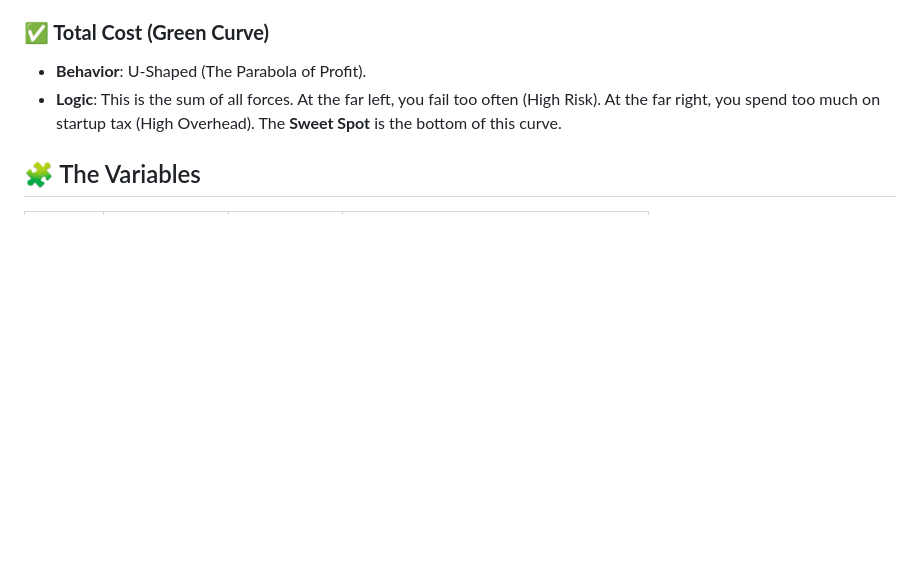
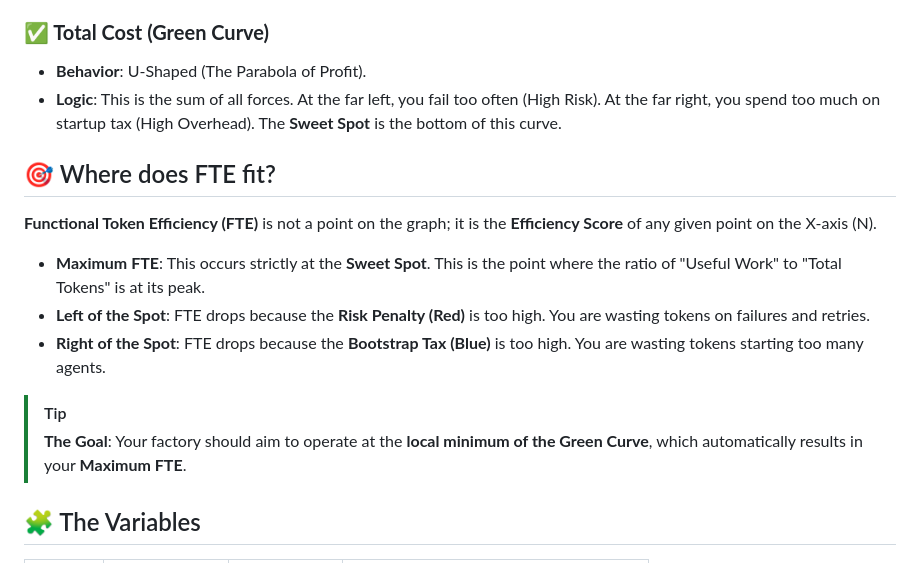
Before and after one commit to jamesdhope/sw-factory-example, a Markdown page: docs/scalability/optimisation.md, the part around the change. Drawn GitHub-style; blank space fills up the shorter version.

Commit message:
docs: add section explaining FTE relationship to the optimization graph

```diff
--- a/docs/scalability/optimisation.md
+++ b/docs/scalability/optimisation.md
@@ -21,6 +21,17 @@ Each line in the graph above represents a critical force acting on your factory'
 ### **✅ Total Cost (Green Curve)**
 - **Behavior**: U-Shaped (The Parabola of Profit).
 - **Logic**: This is the sum of all forces. At the far left, you fail too often (High Risk). At the far right, you spend too much on startup tax (High Overhead). The **Sweet Spot** is the bottom of this curve.
+
+## 🎯 Where does FTE fit?
+
+**Functional Token Efficiency (FTE)** is not a point on the graph; it is the **Efficiency Score** of any given point on the X-axis (N).
+
+- **Maximum FTE**: This occurs strictly at the **Sweet Spot**. This is the point where the ratio of "Useful Work" to "Total Tokens" is at its peak.
+- **Left of the Spot**: FTE drops because the **Risk Penalty (Red)** is too high. You are wasting tokens on failures and retries.
+- **Right of the Spot**: FTE drops because the **Bootstrap Tax (Blue)** is too high. You are wasting tokens starting too many agents.
+
+> [!TIP]
+> **The Goal**: Your factory should aim to operate at the **local minimum of the Green Curve**, which automatically results in your **Maximum FTE**.
 
 ## 🧩 The Variables
 
```
